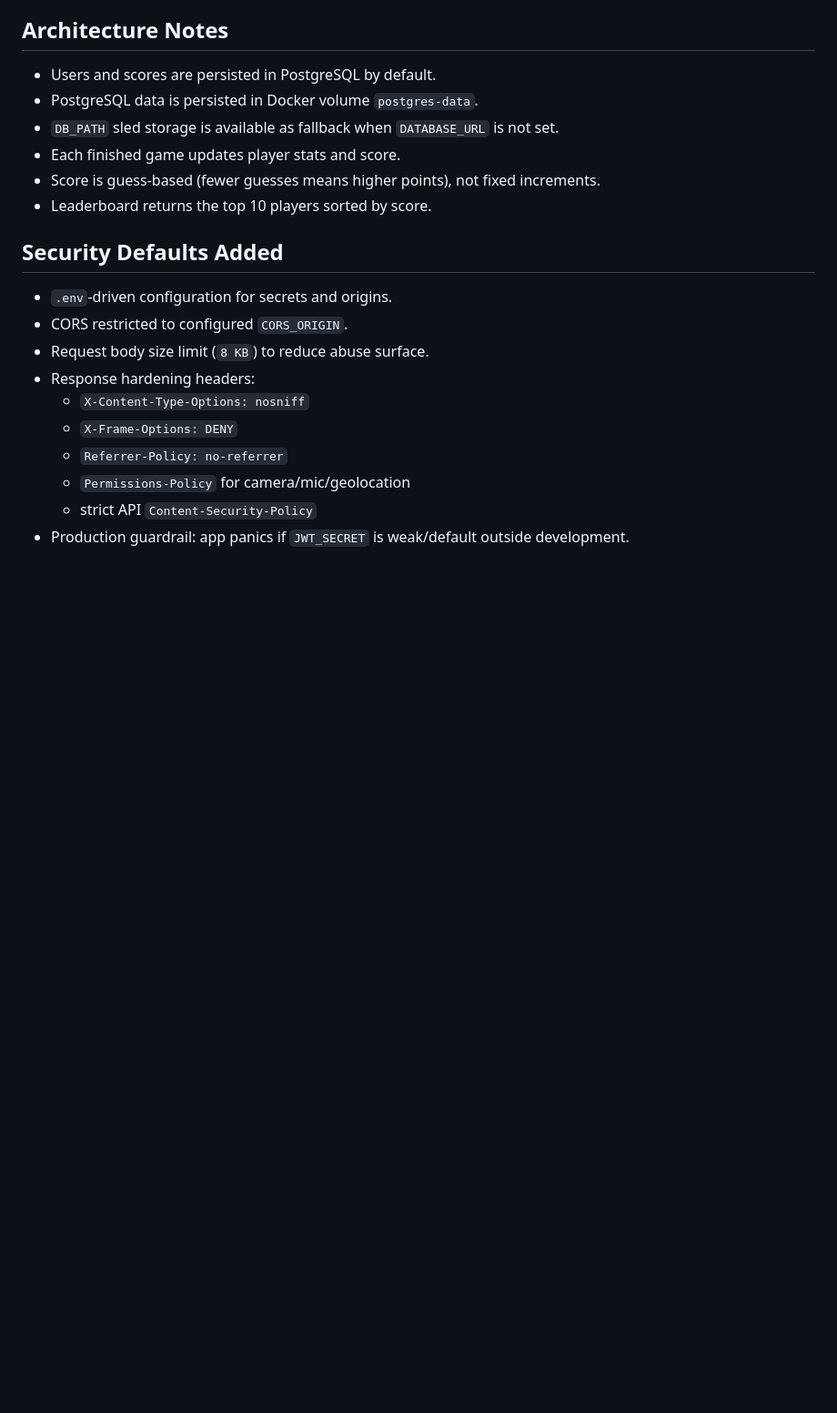
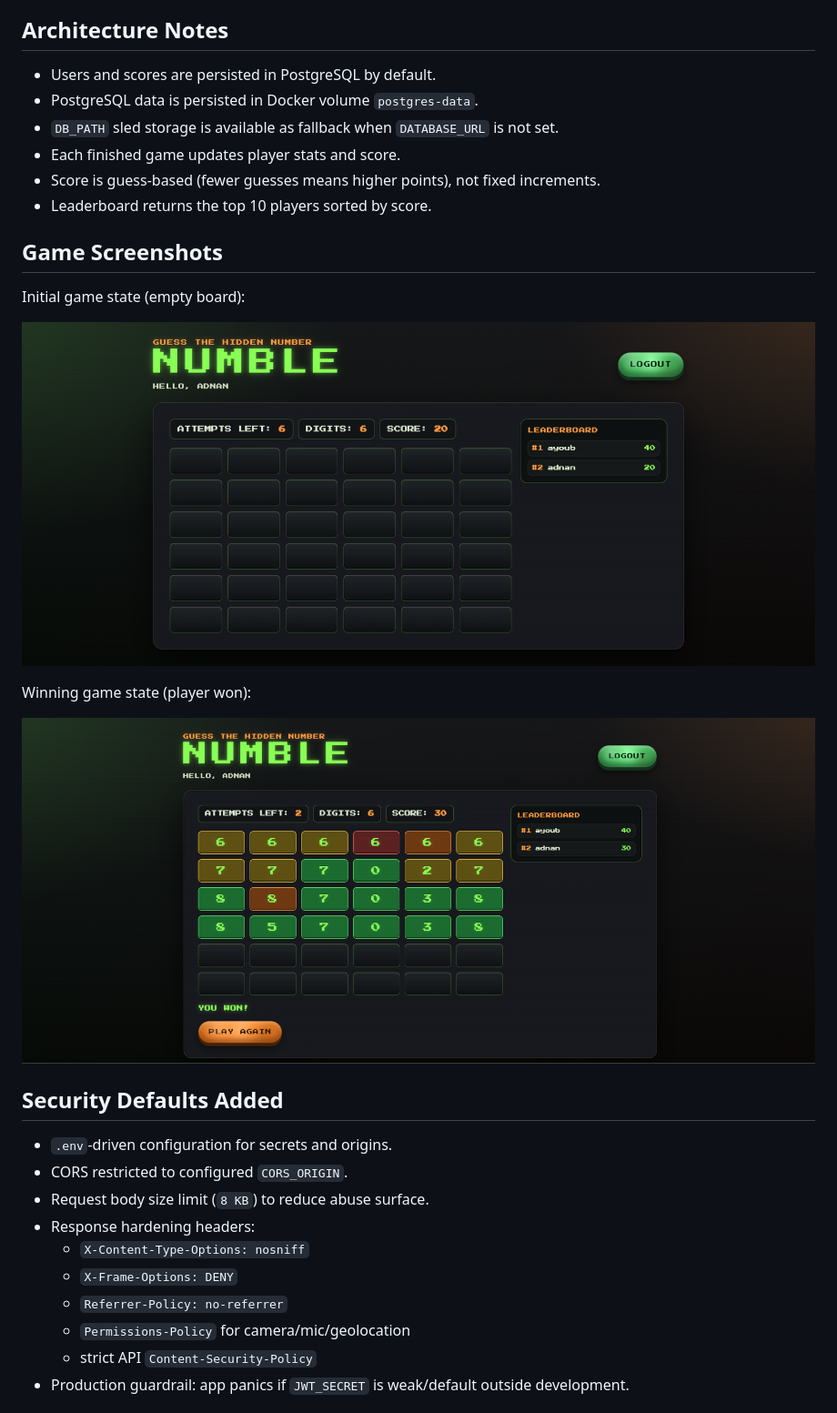
Before and after one commit to AyB2003/numble, a Markdown page: README.md, the part around the change. Shown at 91% size. Rendered like a GitHub page; pictures changed too: GameScreenShots/Capture Etat Initale.png (added), GameScreenShots/Capture Winning.png (added); blank space fills up the shorter version.

Commit message:
Adding game screenShots

```diff
--- a/README.md
+++ b/README.md
@@ -127,6 +127,16 @@ Invoke-RestMethod -Method Get -Uri http://localhost:3001/auth/me `
 - Score is guess-based (fewer guesses means higher points), not fixed increments.
 - Leaderboard returns the top 10 players sorted by score.
 
+## Game Screenshots
+
+Initial game state (empty board):
+
+![Initial game state with empty board](GameScreenShots/Capture%20Etat%20Initale.png)
+
+Winning game state (player won):
+
+![Winning game state](GameScreenShots/Capture%20Winning.png)
+
 ## Security Defaults Added
 
 - `.env`-driven configuration for secrets and origins.
```
